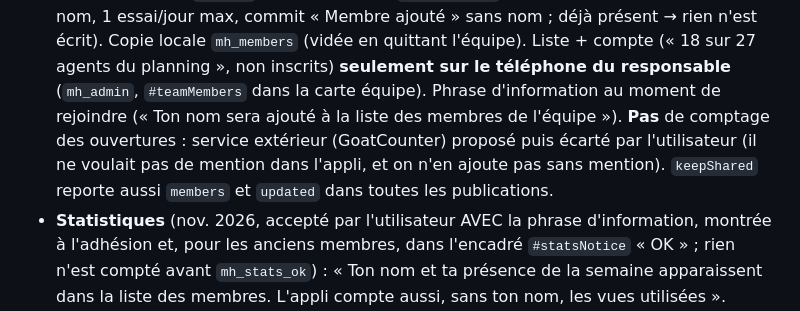
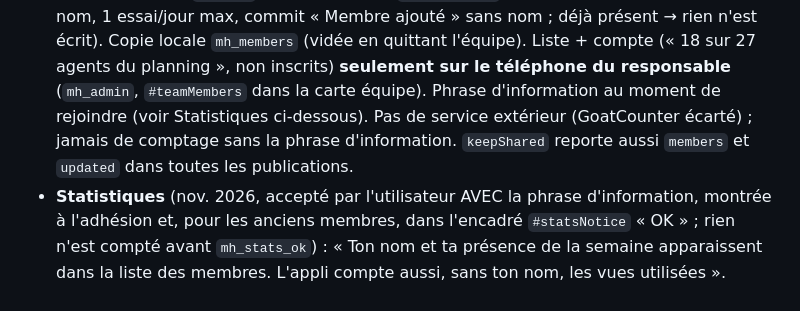
Before and after one commit to planning-equipe-COA/horaires, a Markdown page: CLAUDE.md, the part around the change. Drawn GitHub-style.

Commit message:
Notes du projet à jour
Co-Authored-By: Claude Opus 5.5 <noreply@anthropic.com>
Claude-Session: https://claude.ai/code/session_011XEV7v4NmAFAoG91yguMSf

```diff
--- a/CLAUDE.md
+++ b/CLAUDE.md
@@ -265,9 +265,8 @@ L'utilisateur échange en français. En ligne : https://planning-equipe-coa.gith
   synchro et au choix du nom, 1 essai/jour max, commit « Membre ajouté » sans nom ; déjà présent → rien n'est écrit).
   Copie locale `mh_members` (vidée en quittant l'équipe). Liste + compte (« 18 sur 27 agents du planning », non inscrits)
   **seulement sur le téléphone du responsable** (`mh_admin`, `#teamMembers` dans la carte équipe). Phrase d'information
-  au moment de rejoindre (« Ton nom sera ajouté à la liste des membres de l'équipe »). **Pas** de comptage des ouvertures :
-  service extérieur (GoatCounter) proposé puis écarté par l'utilisateur (il ne voulait pas de mention dans l'appli, et on
-  n'en ajoute pas sans mention). `keepShared` reporte aussi `members` et `updated` dans toutes les publications.
+  au moment de rejoindre (voir Statistiques ci-dessous). Pas de service extérieur (GoatCounter écarté) ; jamais de
+  comptage sans la phrase d'information. `keepShared` reporte aussi `members` et `updated` dans toutes les publications.
 - **Statistiques** (nov. 2026, accepté par l'utilisateur AVEC la phrase d'information, montrée à l'adhésion et, pour les
   anciens membres, dans l'encadré `#statsNotice` « OK » ; rien n'est compté avant `mh_stats_ok`) : « Ton nom et ta présence
   de la semaine apparaissent dans la liste des membres. L'appli compte aussi, sans ton nom, les vues utilisées ».
```
